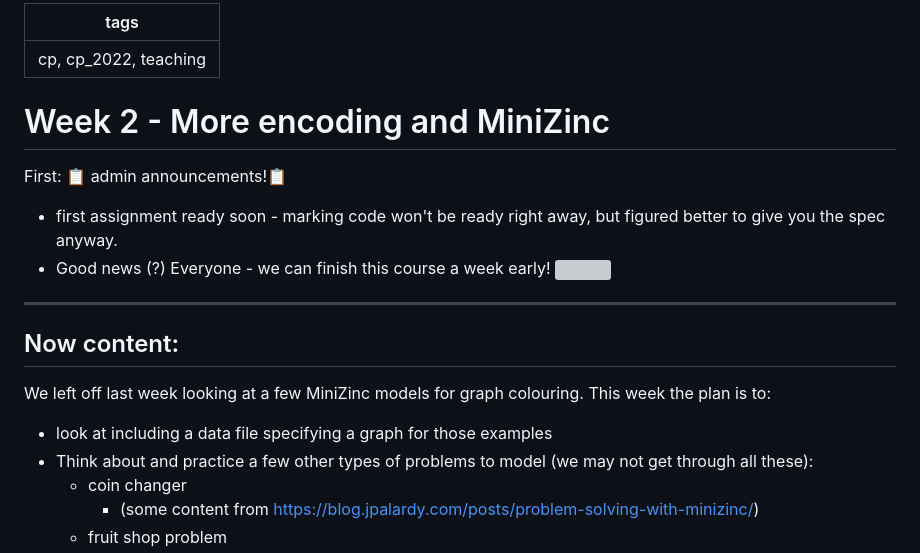
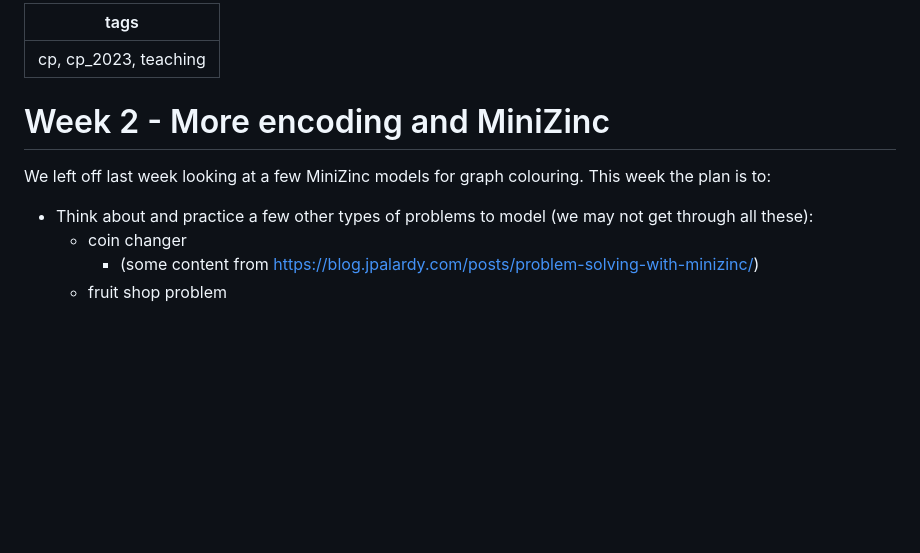
Before and after one commit to magicicada/cp, a Markdown page: week_by_week/week_2/week_2_notes.md, the part around the change. GitHub-like rendering; blank space fills up the shorter version; grey boxes are pictures that could not be loaded.

```diff
--- a/week_by_week/week_2/week_2_notes.md
+++ b/week_by_week/week_2/week_2_notes.md
@@ -1,20 +1,11 @@
 ---
-tags: cp, cp_2022, teaching
+tags: cp, cp_2023, teaching
 ---
 
 # Week 2 - More encoding and MiniZinc
 
-First: :clipboard: admin announcements!:clipboard:
-- first assignment ready soon - marking code won't be ready right away, but figured better to give you the spec anyway.
-- Good news (?) Everyone - we can finish this course a week early!
-![](https://i.imgur.com/BuiOJDc.png)
-
-
-----
-## Now content:
 
 We left off last week looking at a few MiniZinc models for graph colouring.  This week the plan is to:
-- look at including a data file specifying a graph for those examples
 - Think about and practice a few other types of problems to model (we may not get through all these):
     - coin changer
         - (some content from https://blog.jpalardy.com/posts/problem-solving-with-minizinc/)
```
